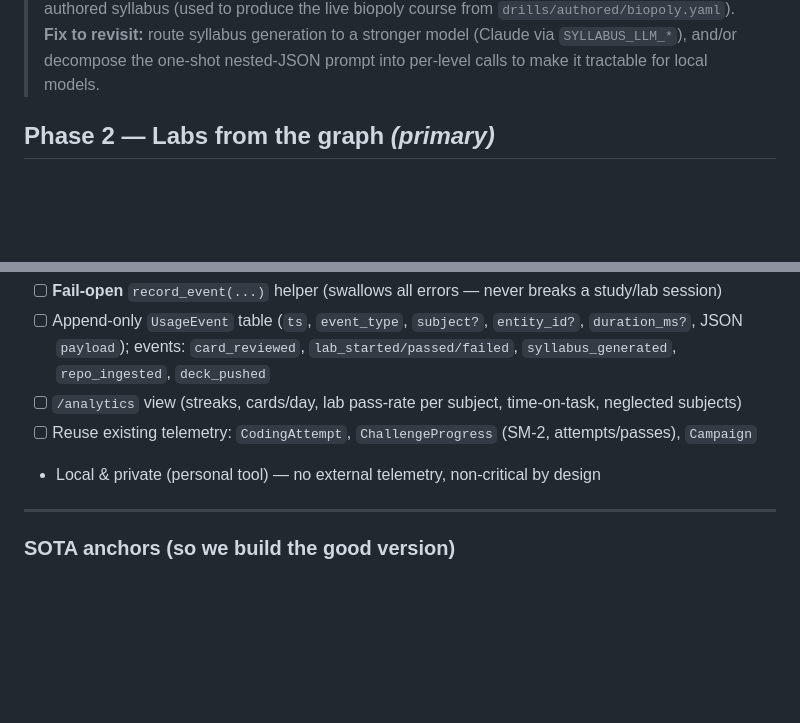
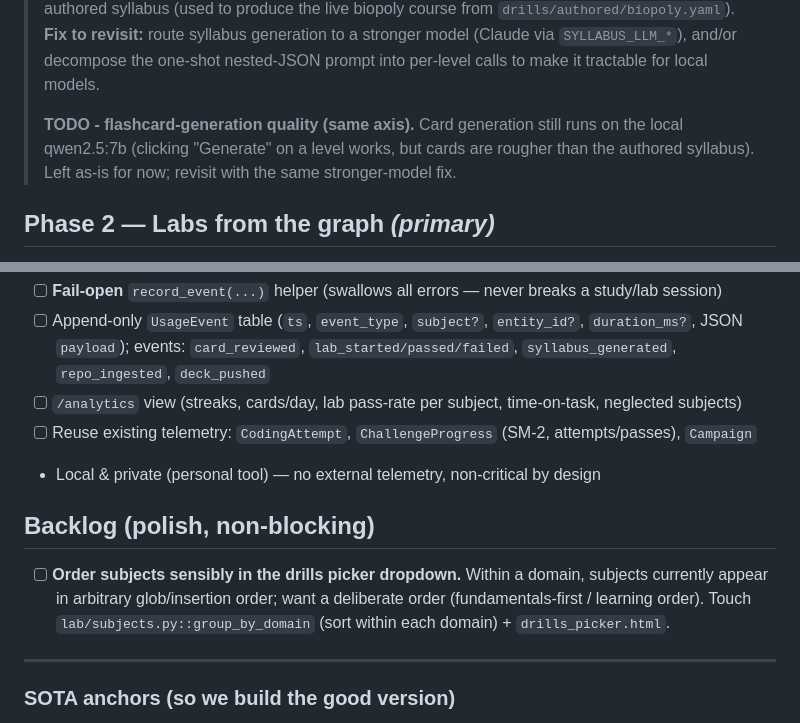
Before and after one commit to rainbowpusheenthe3rd/nine_frogs, a Markdown page: ROADMAP.md, 2 parts joined by grey strips. Drawn GitHub-style; blank space fills up the shorter version.

Commit message:
docs(roadmap): backlog note — order subjects in the drills picker
Co-Authored-By: Claude Opus 4.8 <noreply@anthropic.com>

```diff
--- a/ROADMAP.md
+++ b/ROADMAP.md
@@ -33,6 +33,10 @@ labs, grounded in a PageRanked code graph and cross-linked to foundational cours
 > syllabus (used to produce the live biopoly course from `drills/authored/biopoly.yaml`). **Fix to
 > revisit:** route syllabus generation to a stronger model (Claude via `SYLLABUS_LLM_*`), and/or
 > decompose the one-shot nested-JSON prompt into per-level calls to make it tractable for local models.
+>
+> **TODO - flashcard-generation quality (same axis).** Card generation still runs on the local
+> qwen2.5:7b (clicking "Generate" on a level works, but cards are rougher than the authored syllabus).
+> Left as-is for now; revisit with the same stronger-model fix.
 
 ## Phase 2 — Labs from the graph *(primary)*
 
@@ -71,6 +75,12 @@ labs, grounded in a PageRanked code graph and cross-linked to foundational cours
 - [ ] Reuse existing telemetry: `CodingAttempt`, `ChallengeProgress` (SM-2, attempts/passes), `Campaign`
 - Local & private (personal tool) — no external telemetry, non-critical by design
 
+## Backlog (polish, non-blocking)
+
+- [ ] **Order subjects sensibly in the drills picker dropdown.** Within a domain, subjects currently
+      appear in arbitrary glob/insertion order; want a deliberate order (fundamentals-first / learning
+      order). Touch `lab/subjects.py::group_by_domain` (sort within each domain) + `drills_picker.html`.
+
 ---
 
 ### SOTA anchors (so we build the good version)
```
